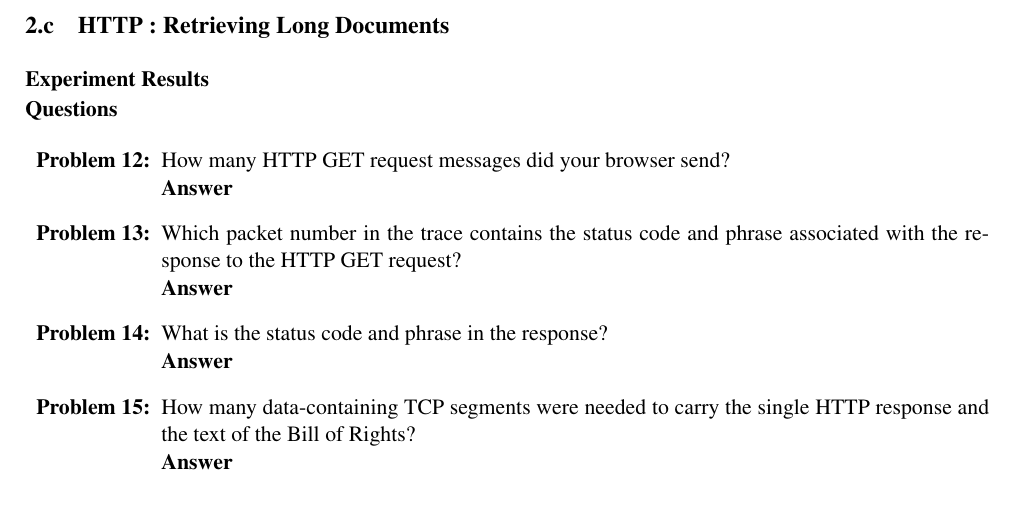
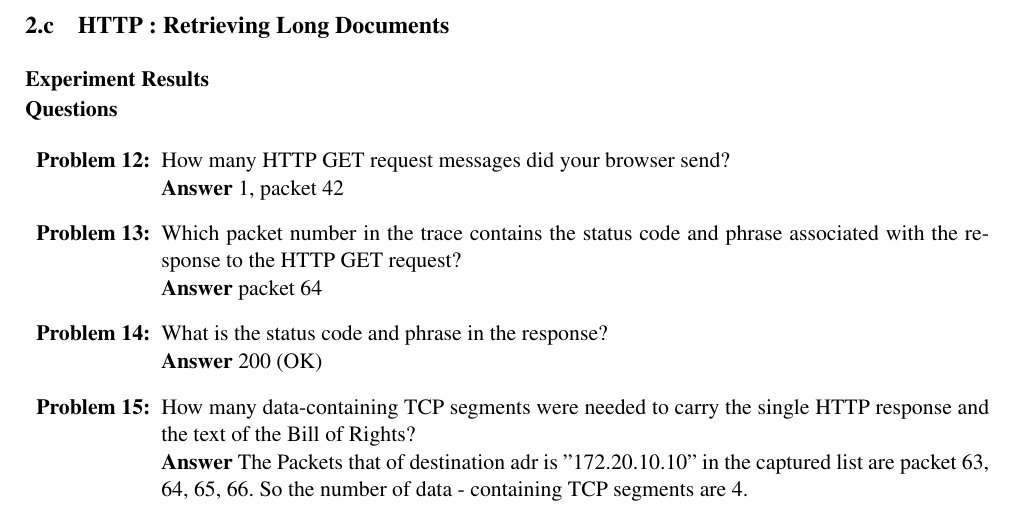
Before and after one commit to CHOyunshin/2022-2-Network-Experiment-Result-report-Form, a LaTeX document (main.tex, which reads week01/02_exp2.tex): part of page 6 of 9, cut so that both start at the same text. Compiled offline with pdfLaTeX.

Commit message:
Experiment 2 -c 부분 answer 채움

```diff
--- a/main.tex
+++ b/main.tex
@@ -65,7 +65,7 @@
 
 % Enumerate Listing modified
 \renewcommand{\labelenumi}{Problem  \theenumi}
-\newcommand{\soln}[1][Answer]{\noindent\textbf{#1}\quad}
+\newcommand{\soln}[1][Answer]{\noindent\textbf{#1}  }
 
 \newenvironment{problem}[2][Problem]
     { \begin{mdframed}[backgroundcolor=gray!20] \textbf{#1 #2} \\}
--- a/week01/02_exp2.tex
+++ b/week01/02_exp2.tex
@@ -113,17 +113,19 @@
         \begin{enumerate}[label=\bfseries Problem \arabic*:,leftmargin=*,labelindent=1em]
         \addtocounter{enumi}{11}
             \item How many HTTP GET request messages did your browser send? \\[0.2mm]
-            \soln
+            \soln 1, packet 42
 
             \item Which packet number in the trace contains the status code and phrase associated with the response to the HTTP GET request?\\[0.2mm]
-            \soln
+            \soln packet 64
 
             \item What is the status code and phrase in the response?\\[0.2mm]
-            \soln
+            \soln 200 (OK)
 
             \item How many data-containing TCP segments were needed to carry
             the single HTTP response and the text of the Bill of Rights? \\[0.2mm]
-            \soln
+            \soln The Packets that of destination adr is "172.20.10.10" in the
+            captured list are packet 63, 64, 65, 66. So the number of
+            data - containing TCP segments are 4.
 
         \end{enumerate}
 \newpage
```
Also changed, not shown: compiled PDF/2022_2_Network_Experiment_Result_report_Form.pdf.
